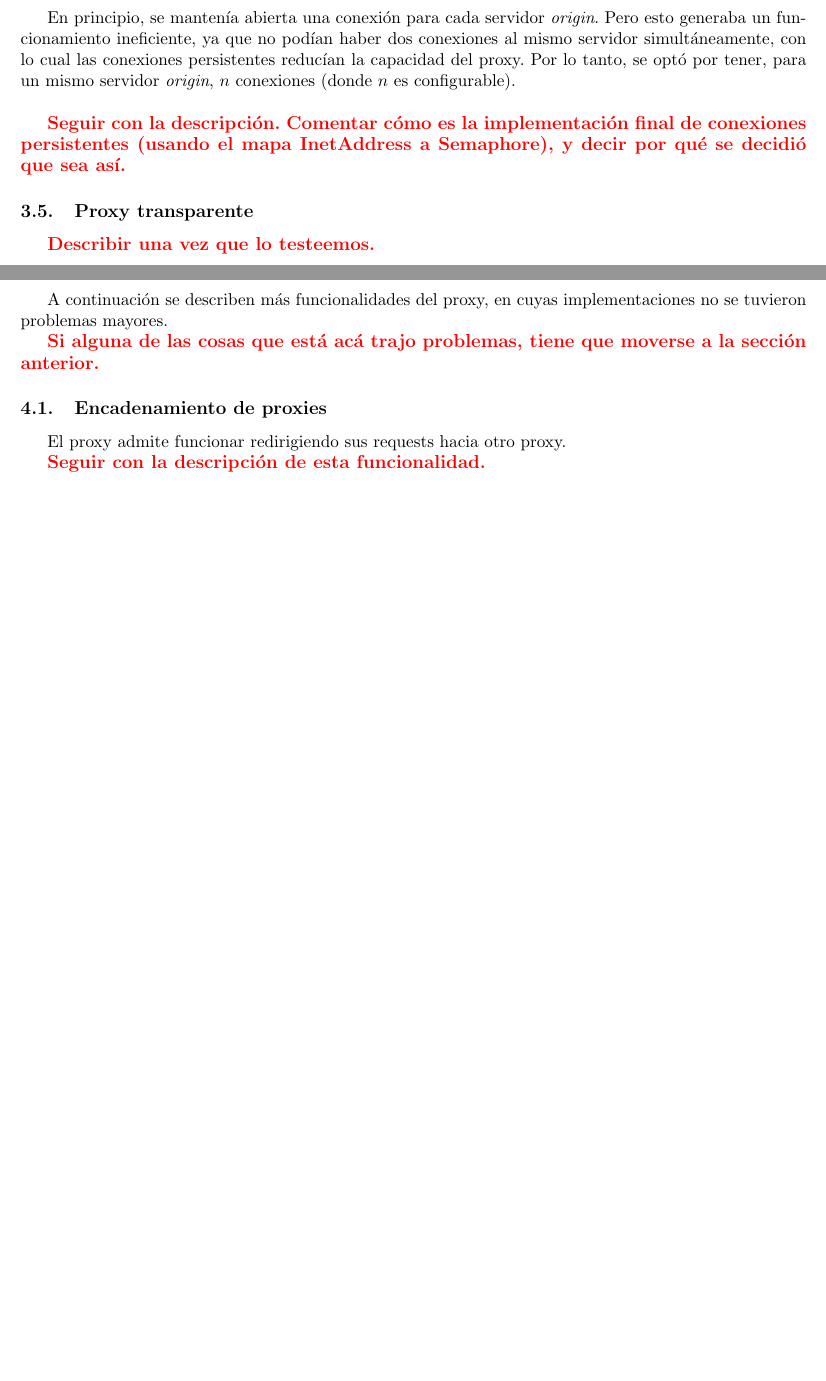
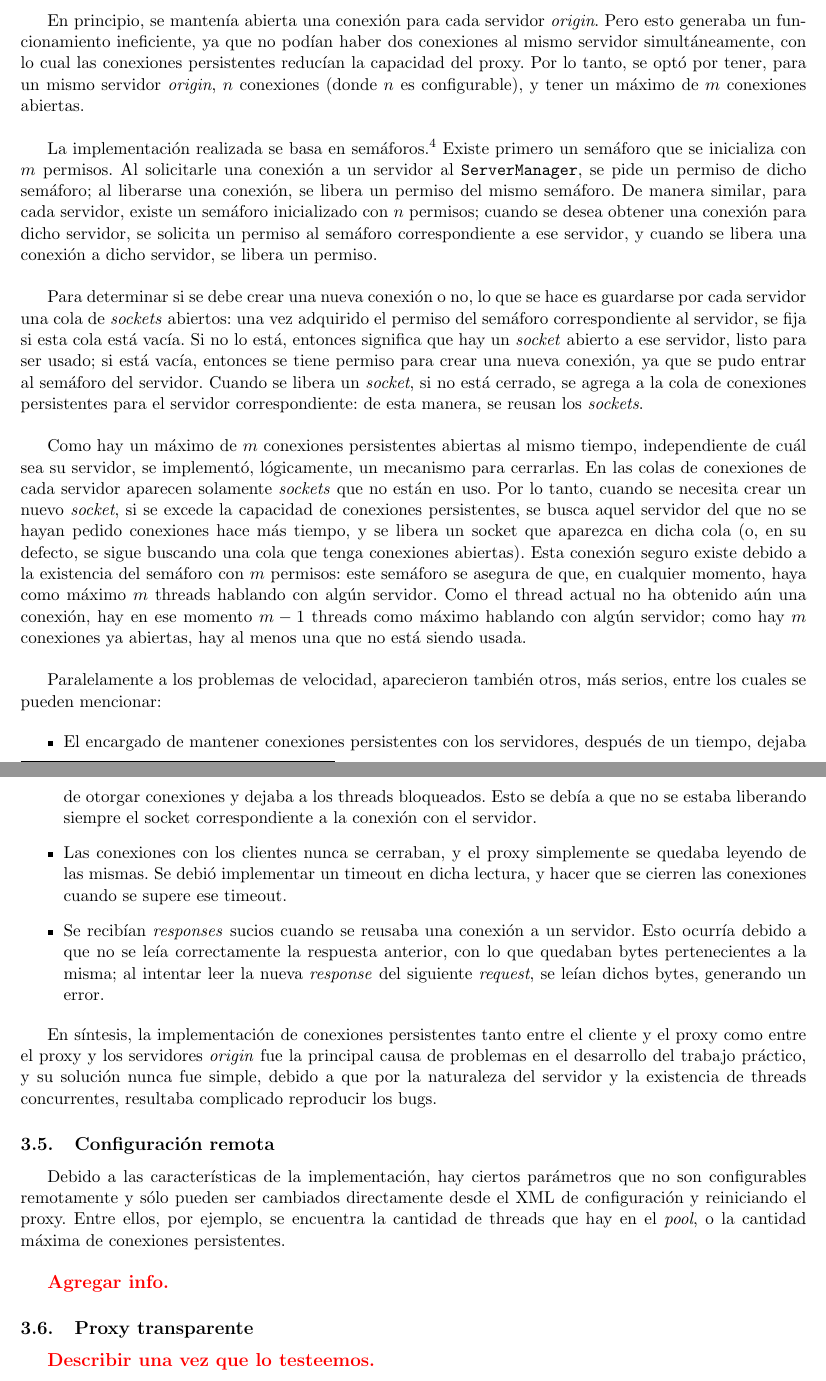
Before and after one commit to santisamra/protocssc, a LaTeX document (doc/informe.tex): two parts of pages 7 and 8 of 9, joined at a grey line, cut so that both start at the same text, the shorter picture padded with empty space. Compiled offline with pdfLaTeX; the source files are stored in an older character set and shown here as Unicode.

Commit message:
Commit del informe.

```diff
--- a/doc/informe.tex
+++ b/doc/informe.tex
@@ -222,11 +241,77 @@ En principio, se mantenía abierta una conexión para cada servidor
 podían haber dos conexiones al mismo servidor simultáneamente, con lo cual las conexiones
 persistentes reducían la capacidad del proxy. Por lo tanto, se optó por tener,
 para un mismo servidor \textit{origin}, $n$ conexiones (donde $n$
-es configurable).\\
+es configurable), y tener un máximo de $m$ conexiones abiertas.\\
 
-\textbf{\color{red}{\large{Seguir con la descripción. Comentar cómo es la
-implementación final de conexiones persistentes (usando el mapa InetAddress
-a Semaphore), y decir por qué se decidió que sea así.}}}
+La implementación realizada se basa en semáforos.\footnote{Ver la clase
+\textbf{org.cssc.prototpe.PersistentSemaphorizedServerManager}} Existe primero
+un semáforo que se inicializa con $m$ permisos. Al solicitarle una conexión a
+un servidor al \verb+ServerManager+, se pide un permiso de dicho semáforo; al
+liberarse una conexión, se libera un permiso del mismo semáforo. De manera
+similar, para cada servidor, existe un semáforo inicializado con $n$ permisos;
+cuando se desea obtener una conexión para dicho servidor, se solicita un permiso
+al semáforo correspondiente a ese servidor, y cuando se libera una conexión
+a dicho servidor, se libera un permiso.\\
+
+Para determinar si se debe crear una
+nueva conexión o no, lo que se hace es guardarse por cada servidor una cola de
+\textit{sockets} abiertos: una vez adquirido el permiso del semáforo
+correspondiente al servidor, se fija si esta cola está vacía. Si no lo está,
+entonces significa que hay un \textit{socket} abierto a ese servidor, listo para
+ser usado; si está vacía, entonces se tiene permiso para crear una nueva
+conexión, ya que se pudo entrar al semáforo del servidor. Cuando se libera un
+\textit{socket}, si no está cerrado, se agrega a la cola de conexiones
+persistentes para el servidor correspondiente: de esta manera, se reusan los
+\textit{sockets}.\\
+
+Como hay un máximo de $m$ conexiones persistentes abiertas al mismo tiempo,
+independiente de cuál sea su servidor, se implementó, lógicamente, un mecanismo
+para cerrarlas. En las colas de conexiones de cada servidor aparecen solamente
+\textit{sockets} que no están en uso. Por lo tanto, cuando se necesita crear un
+nuevo \textit{socket}, si se excede la capacidad de conexiones persistentes, se
+busca aquel servidor del que no se hayan pedido conexiones hace
+más tiempo, y se libera un socket que aparezca en dicha cola (o, en su defecto,
+se sigue buscando una cola que tenga conexiones abiertas). Esta conexión seguro
+existe debido a la existencia del semáforo con $m$ permisos: este semáforo se
+asegura de que, en cualquier momento, haya como máximo $m$ threads hablando con
+algún servidor. Como el thread actual no ha obtenido aún una conexión, hay en
+ese momento $m - 1$ threads como máximo hablando con algún servidor; como hay
+$m$ conexiones ya abiertas, hay al menos una que no está siendo usada.\\
+
+Paralelamente a los problemas de velocidad, aparecieron también otros,
+más serios, entre los cuales se pueden mencionar:
+
+\begin{itemize}
+  \item El encargado de mantener conexiones persistentes con los servidores,
+  después de un tiempo, dejaba de otorgar conexiones y dejaba a los threads
+  bloqueados. Esto se debía a que no se estaba liberando siempre el socket
+  correspondiente a la conexión con el servidor.
+  \item Las conexiones con los clientes nunca se cerraban, y el proxy
+  simplemente se quedaba leyendo de las mismas. Se debió implementar un timeout
+  en dicha lectura, y hacer que se cierren las conexiones cuando se supere ese
+  timeout.
+  \item Se recibían \emph{responses} sucios cuando se reusaba una conexión a un
+  servidor. Esto ocurría debido a que no se leía correctamente la respuesta
+  anterior, con lo que quedaban bytes pertenecientes a la misma; al intentar
+  leer la nueva \emph{response} del siguiente \emph{request}, se leían dichos
+  bytes, generando un error.
+\end{itemize}
+
+En síntesis, la implementación de conexiones persistentes tanto entre el cliente
+y el proxy como entre el proxy y los servidores \textit{origin} fue la principal
+causa de problemas en el desarrollo del trabajo práctico, y su solución nunca
+fue simple, debido a que por la naturaleza del servidor y la existencia de
+threads concurrentes, resultaba complicado reproducir los bugs.
+
+\subsection{Configuración remota}
+
+Debido a las características de la implementación, hay ciertos parámetros que no
+son configurables remotamente y sólo pueden ser cambiados
+directamente desde el XML de configuración y reiniciando el proxy. Entre ellos,
+por ejemplo, se encuentra la cantidad de threads que hay en el \emph{pool}, o la
+cantidad máxima de conexiones persistentes.\\
+
+\textbf{\color{red}{\large{Agregar info.}}}
 
 \subsection{Proxy transparente}
 
@@ -235,21 +320,21 @@ a Semaphore), y decir por qué se decidió que sea así.}}}
 \clearpage
 
 
-\section{Más funcionalidades}
-
-A continuación se describen más funcionalidades del proxy, en cuyas
-implementaciones no se tuvieron problemas mayores.
-
-\textbf{\color{red}{\large{Si alguna de las cosas que está acá trajo
-problemas, tiene que moverse a la sección anterior.}}}
-
-\subsection{Encadenamiento de proxies}
-
-El proxy admite funcionar redirigiendo sus requests hacia otro proxy.
-
-\textbf{\color{red}{\large{Seguir con la descripción de esta funcionalidad.}}}
-
-\clearpage
+% \section{Más funcionalidades}
+%
+% A continuación se describen más funcionalidades del proxy, en cuyas
+% implementaciones no se tuvieron problemas mayores.
+%
+% \textbf{\color{red}{\large{Si alguna de las cosas que está acá trajo
+% problemas, tiene que moverse a la sección anterior.}}}
+%
+% \subsection{Encadenamiento de proxies}
+%
+% El proxy admite funcionar redirigiendo sus requests hacia otro proxy.
+%
+% \textbf{\color{red}{\large{Seguir con la descripción de esta funcionalidad.}}}
+%
+% \clearpage
 
 
 \section{Limitaciones}
```
Also changed, not shown: doc/informe.tex (50 more changed lines), 2 other files.
